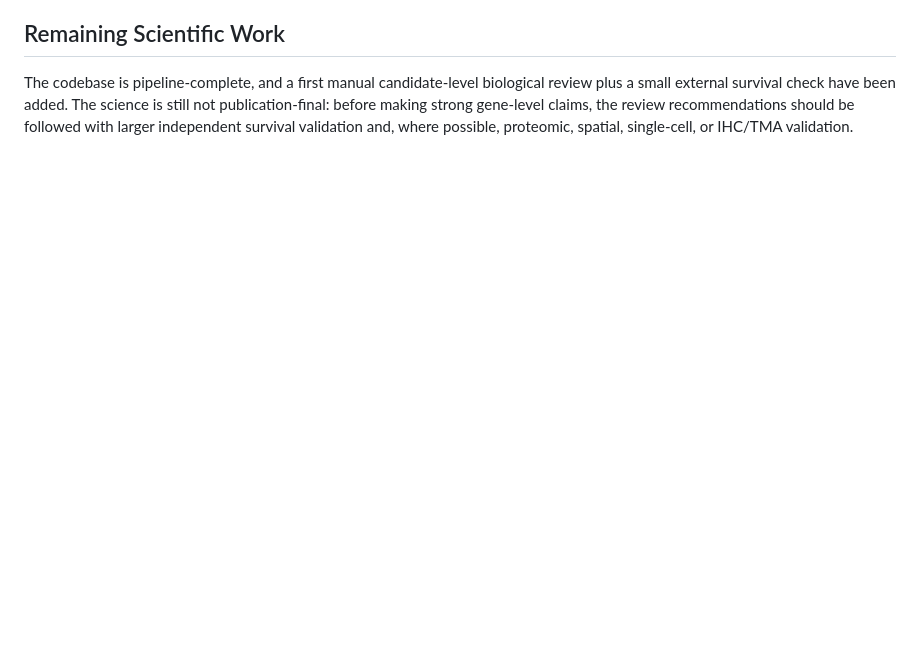
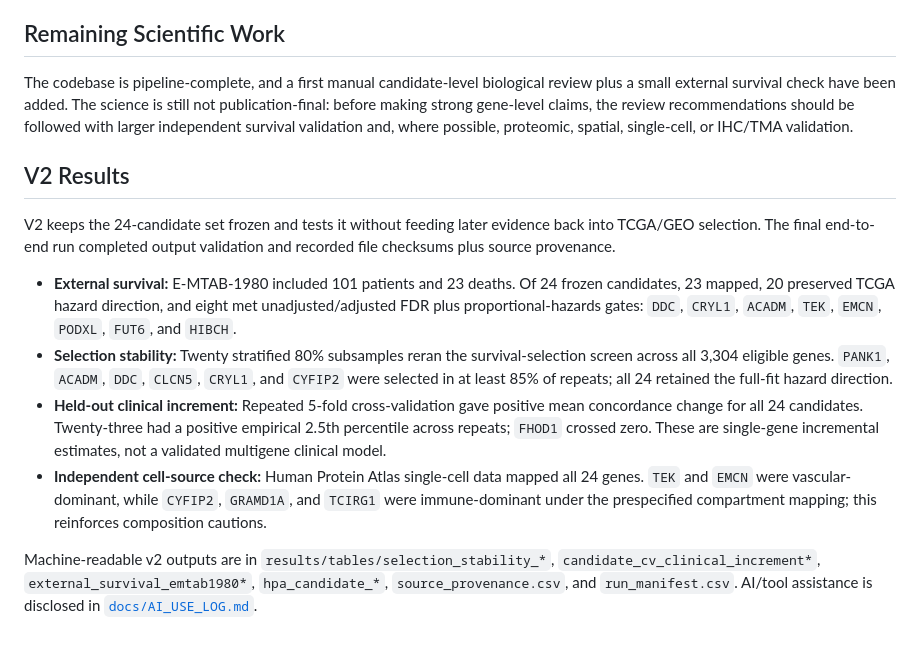
Before and after one commit to ArjunCodess/HYDRA-ccRCC, a Markdown page: README.md, the part around the change. Drawn GitHub-style; blank space fills up the shorter version.

Commit message:
document v2 results

```diff
--- a/README.md
+++ b/README.md
@@ -201,3 +201,14 @@ The implemented v1 pipeline now includes the stress tests that were previously l
 ## Remaining Scientific Work
 
 The codebase is pipeline-complete, and a first manual candidate-level biological review plus a small external survival check have been added. The science is still not publication-final: before making strong gene-level claims, the review recommendations should be followed with larger independent survival validation and, where possible, proteomic, spatial, single-cell, or IHC/TMA validation.
+
+## V2 Results
+
+V2 keeps the 24-candidate set frozen and tests it without feeding later evidence back into TCGA/GEO selection. The final end-to-end run completed output validation and recorded file checksums plus source provenance.
+
+- **External survival:** E-MTAB-1980 included 101 patients and 23 deaths. Of 24 frozen candidates, 23 mapped, 20 preserved TCGA hazard direction, and eight met unadjusted/adjusted FDR plus proportional-hazards gates: `DDC`, `CRYL1`, `ACADM`, `TEK`, `EMCN`, `PODXL`, `FUT6`, and `HIBCH`.
+- **Selection stability:** Twenty stratified 80% subsamples reran the survival-selection screen across all 3,304 eligible genes. `PANK1`, `ACADM`, `DDC`, `CLCN5`, `CRYL1`, and `CYFIP2` were selected in at least 85% of repeats; all 24 retained the full-fit hazard direction.
+- **Held-out clinical increment:** Repeated 5-fold cross-validation gave positive mean concordance change for all 24 candidates. Twenty-three had a positive empirical 2.5th percentile across repeats; `FHOD1` crossed zero. These are single-gene incremental estimates, not a validated multigene clinical model.
+- **Independent cell-source check:** Human Protein Atlas single-cell data mapped all 24 genes. `TEK` and `EMCN` were vascular-dominant, while `CYFIP2`, `GRAMD1A`, and `TCIRG1` were immune-dominant under the prespecified compartment mapping; this reinforces composition cautions.
+
+Machine-readable v2 outputs are in `results/tables/selection_stability_*`, `candidate_cv_clinical_increment*`, `external_survival_emtab1980*`, `hpa_candidate_*`, `source_provenance.csv`, and `run_manifest.csv`. AI/tool assistance is disclosed in [`docs/AI_USE_LOG.md`](docs/AI_USE_LOG.md).
```
Also changed, not shown: docs/AI_USE_LOG.md (added, +14 -0 lines).
